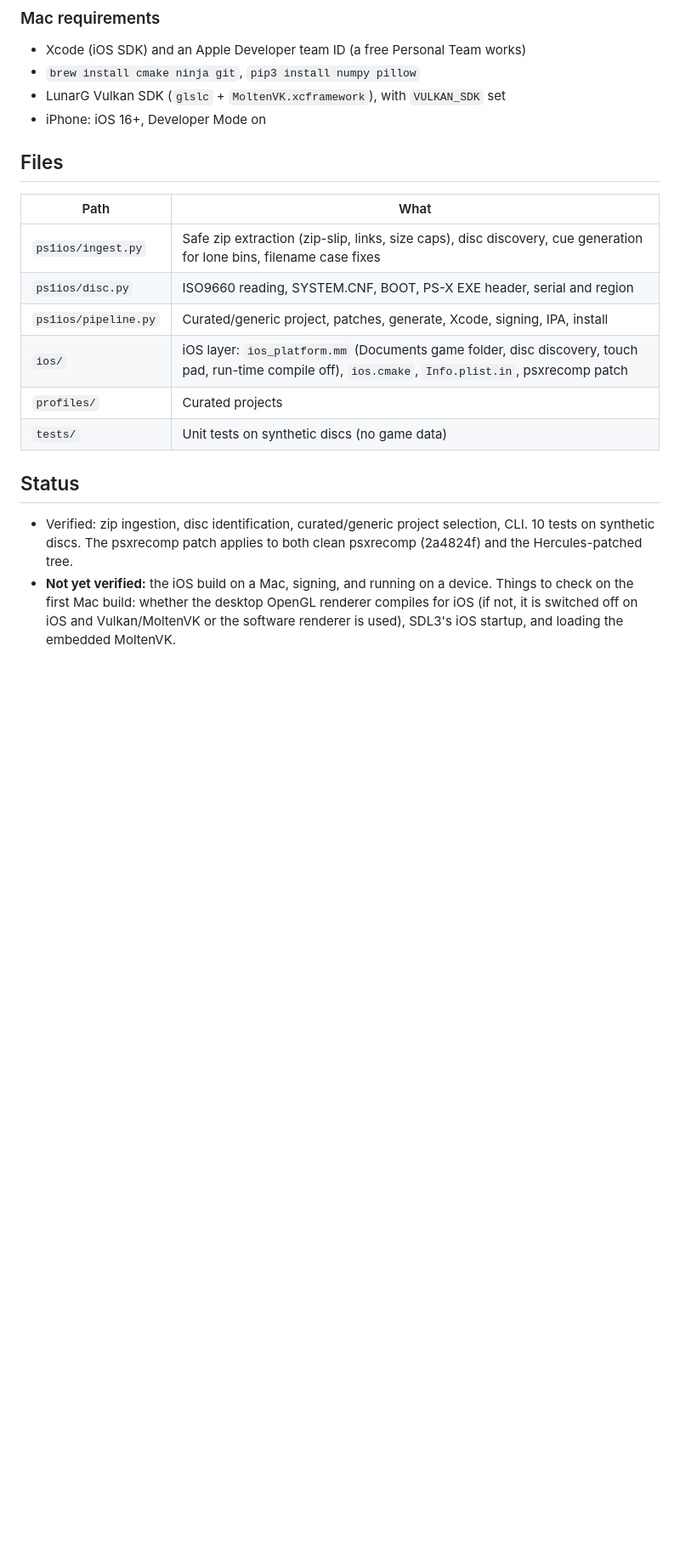
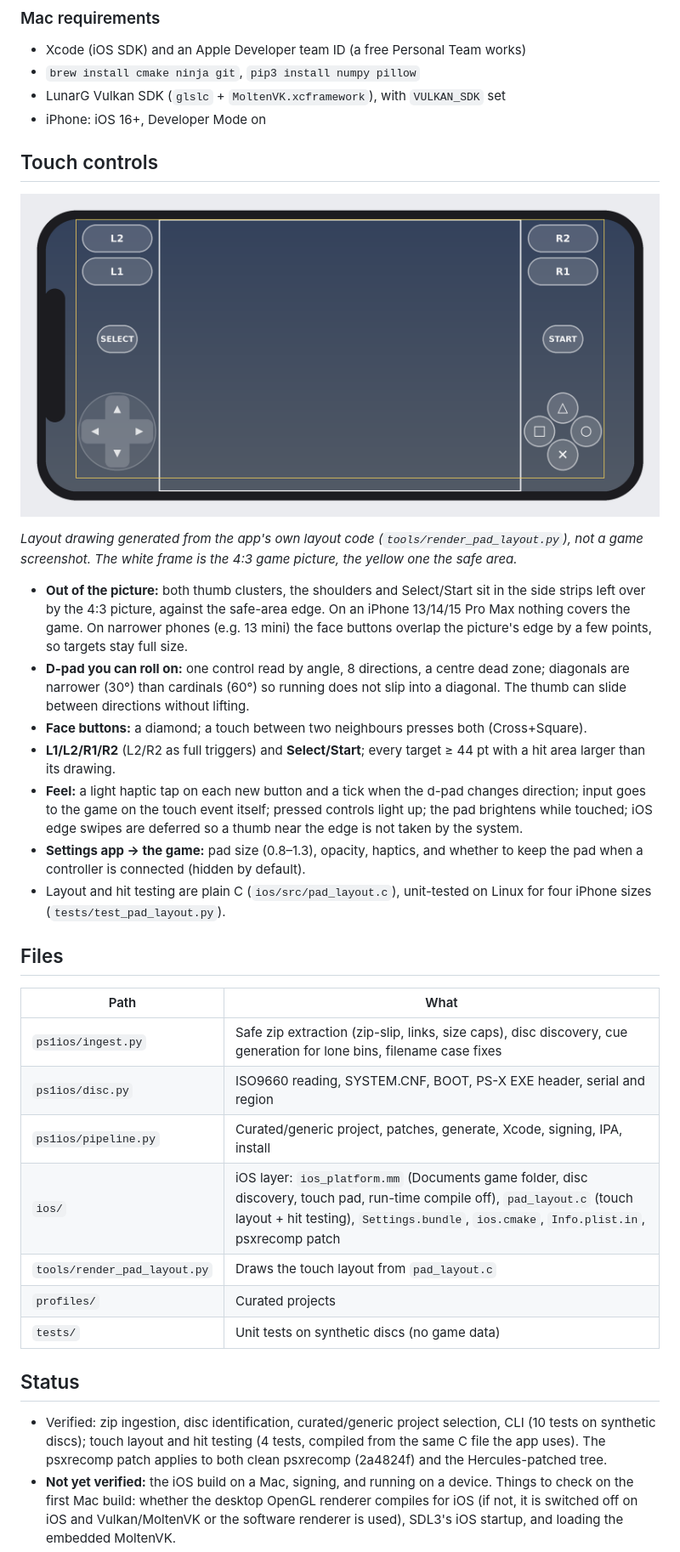
Before and after one commit to Sundist/ps2ios, a Markdown page: README.md, the part around the change. Shown at 85% size. GitHub-like rendering; pictures changed too: docs/touch-layout.png (added); blank space fills up the shorter version.

```diff
--- a/README.md
+++ b/README.md
@@ -75,6 +75,32 @@ as JSON lines in the format HookLink and NX2Apple parse.
 - LunarG Vulkan SDK (`glslc` + `MoltenVK.xcframework`), with `VULKAN_SDK` set
 - iPhone: iOS 16+, Developer Mode on
 
+## Touch controls
+
+![Touch layout on an iPhone 13 Pro Max, drawn from pad_layout.c](docs/touch-layout.png)
+
+*Layout drawing generated from the app's own layout code (`tools/render_pad_layout.py`),
+not a game screenshot. The white frame is the 4:3 game picture, the yellow one the safe area.*
+
+- **Out of the picture:** both thumb clusters, the shoulders and Select/Start sit in the
+  side strips left over by the 4:3 picture, against the safe-area edge. On an iPhone
+  13/14/15 Pro Max nothing covers the game. On narrower phones (e.g. 13 mini) the face
+  buttons overlap the picture's edge by a few points, so targets stay full size.
+- **D-pad you can roll on:** one control read by angle, 8 directions, a centre dead
+  zone; diagonals are narrower (30°) than cardinals (60°) so running does not slip into
+  a diagonal. The thumb can slide between directions without lifting.
+- **Face buttons:** a diamond; a touch between two neighbours presses both (Cross+Square).
+- **L1/L2/R1/R2** (L2/R2 as full triggers) and **Select/Start**; every target ≥ 44 pt
+  with a hit area larger than its drawing.
+- **Feel:** a light haptic tap on each new button and a tick when the d-pad changes
+  direction; input goes to the game on the touch event itself; pressed controls light
+  up; the pad brightens while touched; iOS edge swipes are deferred so a thumb near
+  the edge is not taken by the system.
+- **Settings app → the game:** pad size (0.8–1.3), opacity, haptics, and whether to
+  keep the pad when a controller is connected (hidden by default).
+- Layout and hit testing are plain C (`ios/src/pad_layout.c`), unit-tested on Linux
+  for four iPhone sizes (`tests/test_pad_layout.py`).
+
 ## Files
 
 | Path | What |
@@ -82,14 +108,16 @@ as JSON lines in the format HookLink and NX2Apple parse.
 | `ps1ios/ingest.py` | Safe zip extraction (zip-slip, links, size caps), disc discovery, cue generation for lone bins, filename case fixes |
 | `ps1ios/disc.py` | ISO9660 reading, SYSTEM.CNF, BOOT, PS-X EXE header, serial and region |
 | `ps1ios/pipeline.py` | Curated/generic project, patches, generate, Xcode, signing, IPA, install |
-| `ios/` | iOS layer: `ios_platform.mm` (Documents game folder, disc discovery, touch pad, run-time compile off), `ios.cmake`, `Info.plist.in`, psxrecomp patch |
+| `ios/` | iOS layer: `ios_platform.mm` (Documents game folder, disc discovery, touch pad, run-time compile off), `pad_layout.c` (touch layout + hit testing), `Settings.bundle`, `ios.cmake`, `Info.plist.in`, psxrecomp patch |
+| `tools/render_pad_layout.py` | Draws the touch layout from `pad_layout.c` |
 | `profiles/` | Curated projects |
 | `tests/` | Unit tests on synthetic discs (no game data) |
 
 ## Status
 
 - Verified: zip ingestion, disc identification, curated/generic project
-  selection, CLI. 10 tests on synthetic discs. The psxrecomp patch applies to
+  selection, CLI (10 tests on synthetic discs); touch layout and hit testing
+  (4 tests, compiled from the same C file the app uses). The psxrecomp patch applies to
   both clean psxrecomp (2a4824f) and the Hercules-patched tree.
 - **Not yet verified:** the iOS build on a Mac, signing, and running on a
   device. Things to check on the first Mac build: whether the desktop OpenGL
```
Also changed, not shown: docs/touch-layout-pressed.png (added), 8 other files.
